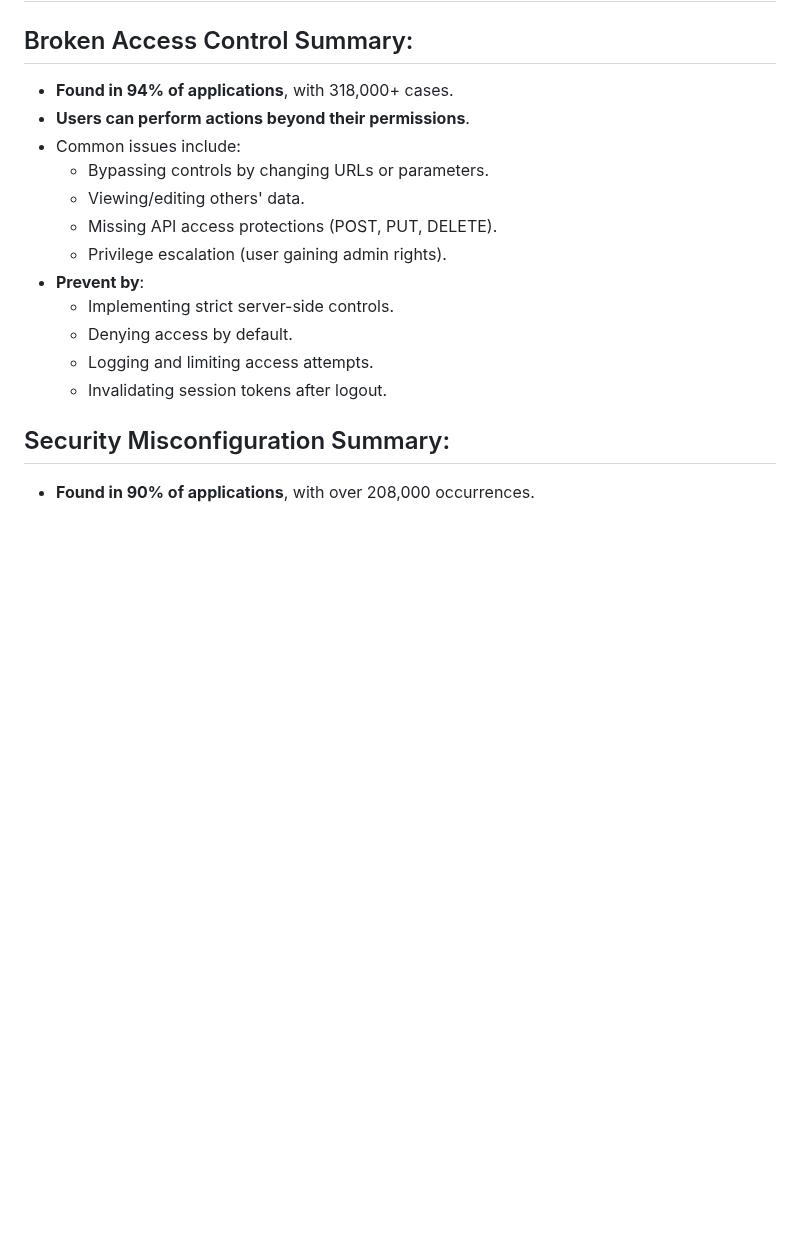
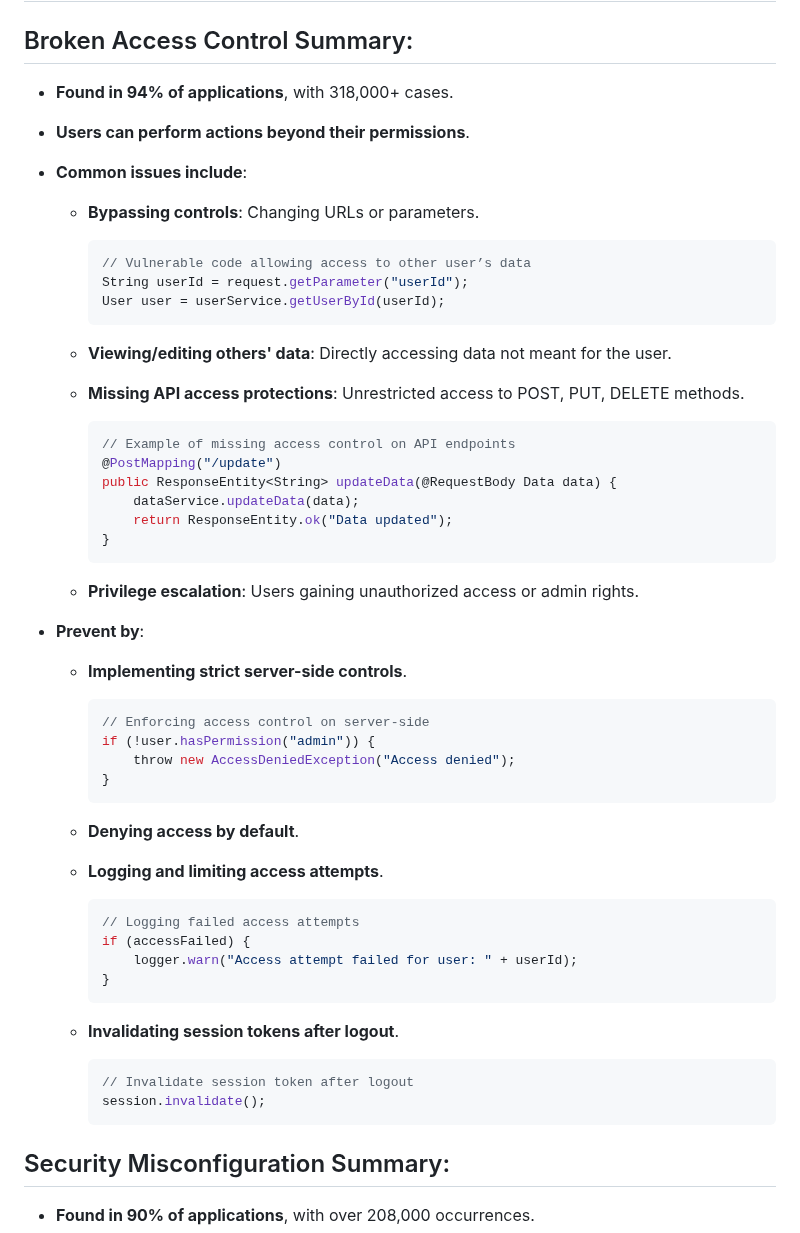
Before and after one commit to Stephenyeah/Information-security, a Markdown page: h4-Webbed.md, the part around the change. Rendered like a GitHub page; blank space fills up the shorter version.

````diff
--- a/h4-Webbed.md
+++ b/h4-Webbed.md
@@ -2,18 +2,60 @@
 
 
 ## Broken Access Control Summary:
-  - **Found in 94% of applications**, with 318,000+ cases.
-  - **Users can perform actions beyond their permissions**.
-  - Common issues include:
-    - Bypassing controls by changing URLs or parameters.
-    - Viewing/editing others' data.
-    - Missing API access protections (POST, PUT, DELETE).
-    - Privilege escalation (user gaining admin rights).
-  - **Prevent by**:
-    - Implementing strict server-side controls.
-    - Denying access by default.
-    - Logging and limiting access attempts.
-    - Invalidating session tokens after logout.
+- **Found in 94% of applications**, with 318,000+ cases.
+- **Users can perform actions beyond their permissions**.
+
+- **Common issues include**:
+  - **Bypassing controls**: Changing URLs or parameters.
+
+    ```java
+    // Vulnerable code allowing access to other user’s data
+    String userId = request.getParameter("userId");
+    User user = userService.getUserById(userId);
+    ```
+
+  - **Viewing/editing others' data**: Directly accessing data not meant for the user.
+
+  - **Missing API access protections**: Unrestricted access to POST, PUT, DELETE methods.
+
+    ```java
+    // Example of missing access control on API endpoints
+    @PostMapping("/update")
+    public ResponseEntity<String> updateData(@RequestBody Data data) {
+        dataService.updateData(data);
+        return ResponseEntity.ok("Data updated");
+    }
+    ```
+
+  - **Privilege escalation**: Users gaining unauthorized access or admin rights.
+
+- **Prevent by**:
+  - **Implementing strict server-side controls**.
+
+    ```java
+    // Enforcing access control on server-side
+    if (!user.hasPermission("admin")) {
+        throw new AccessDeniedException("Access denied");
+    }
+    ```
+
+  - **Denying access by default**.
+
+  - **Logging and limiting access attempts**.
+
+    ```java
+    // Logging failed access attempts
+    if (accessFailed) {
+        logger.warn("Access attempt failed for user: " + userId);
+    }
+    ```
+
+  - **Invalidating session tokens after logout**.
+
+    ```java
+    // Invalidate session token after logout
+    session.invalidate();
+    ```
 
 ## Security Misconfiguration Summary:
 
````
